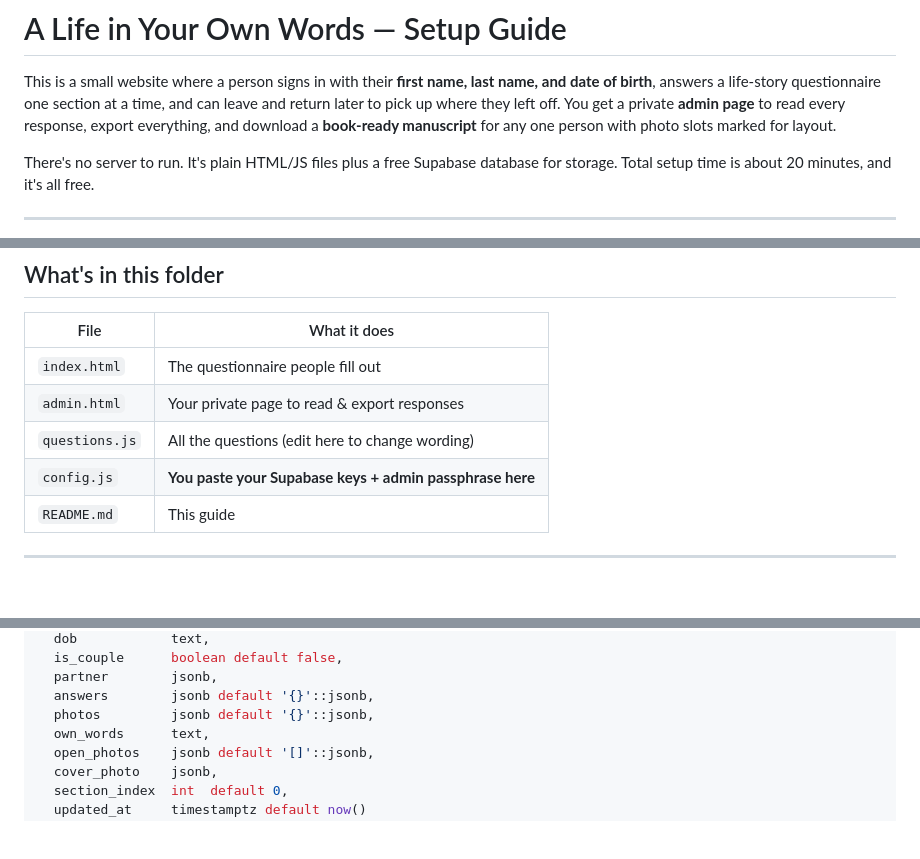
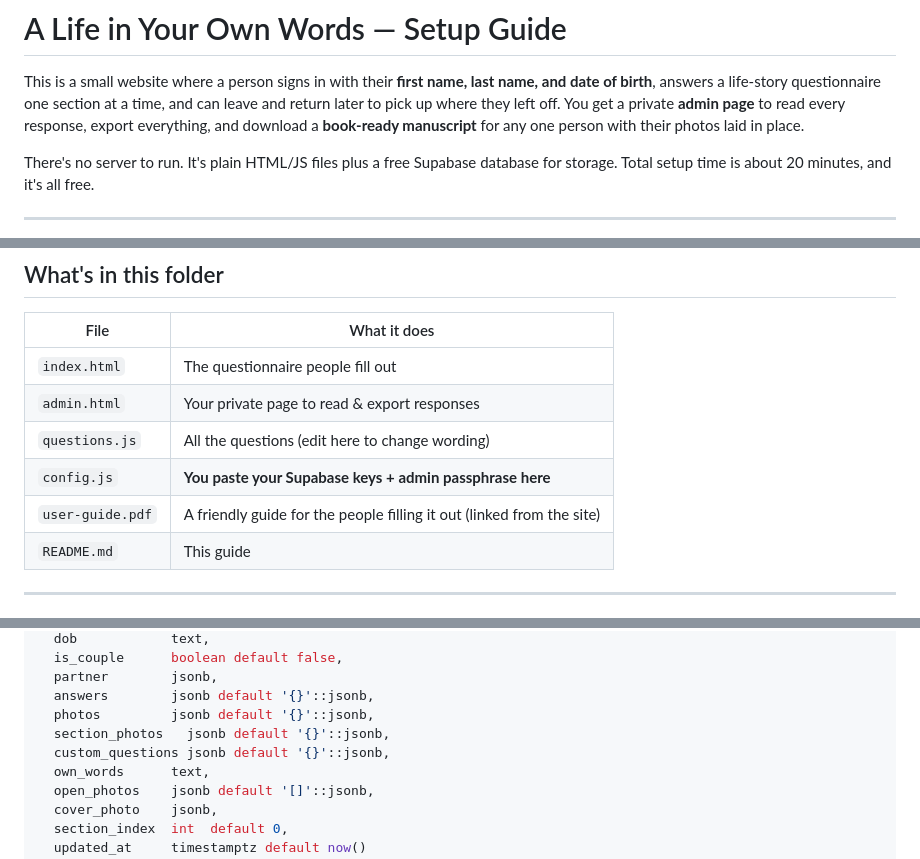
Before and after one commit to jjcalhoun/life-stories, a Markdown page: README.md, 3 parts joined by grey strips. Rendered like a GitHub page; blank space fills up the shorter version.

```diff
--- a/README.md
+++ b/README.md
@@ -4,7 +4,7 @@ This is a small website where a person signs in with their **first name, last
 name, and date of birth**, answers a life-story questionnaire one section at a
 time, and can leave and return later to pick up where they left off. You get a
 private **admin page** to read every response, export everything, and download a
-**book-ready manuscript** for any one person with photo slots marked for layout.
+**book-ready manuscript** for any one person with their photos laid in place.
 
 There's no server to run. It's plain HTML/JS files plus a free Supabase database
 for storage. Total setup time is about 20 minutes, and it's all free.
@@ -19,6 +19,7 @@ for storage. Total setup time is about 20 minutes, and it's all free.
 | `admin.html` | Your private page to read & export responses |
 | `questions.js` | All the questions (edit here to change wording) |
 | `config.js` | **You paste your Supabase keys + admin passphrase here** |
+| `user-guide.pdf` | A friendly guide for the people filling it out (linked from the site) |
 | `README.md` | This guide |
 
 ---
@@ -47,6 +48,8 @@ create table if not exists responses (
   partner        jsonb,
   answers        jsonb default '{}'::jsonb,
   photos         jsonb default '{}'::jsonb,
+  section_photos   jsonb default '{}'::jsonb,
+  custom_questions jsonb default '{}'::jsonb,
   own_words      text,
   open_photos    jsonb default '[]'::jsonb,
   cover_photo    jsonb,
```
Also changed, not shown: other parts of README.md (+45 -12 lines).
